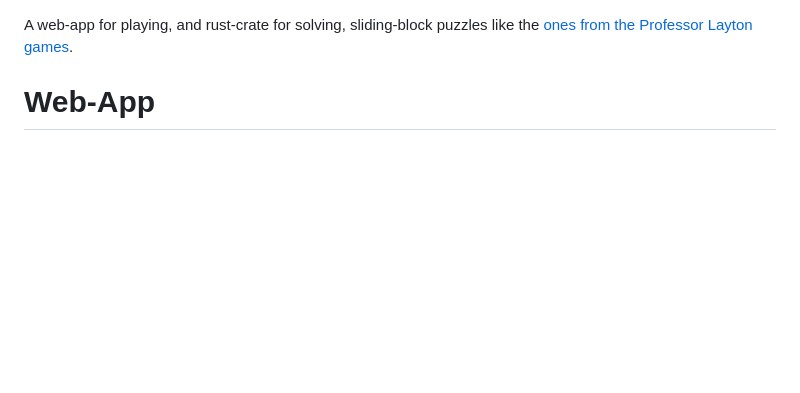
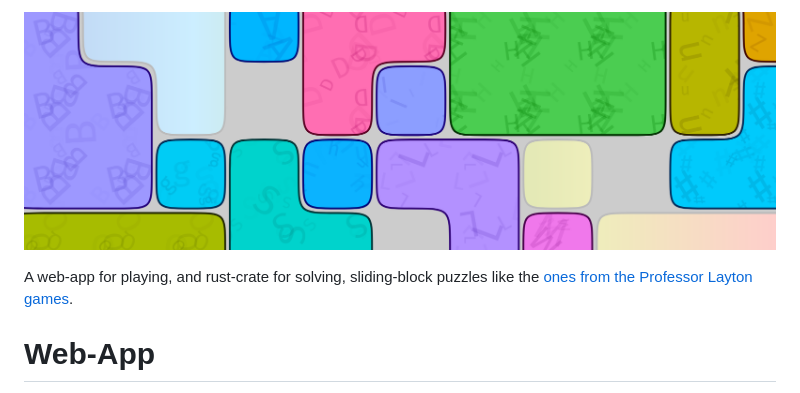
Before and after one commit to lumi-a/sliding-blocks, a Markdown page: README.md, the part around the change printed below. GitHub-like rendering; pictures changed too: banner.png (added); blank space fills up the shorter version.

Commit message:
Update SVG to use less CSS (futile), add banner to README

```diff
--- a/README.md
+++ b/README.md
@@ -1,3 +1,5 @@
+![Banner showing an example of a sliding-blocks-puzzle.](./banner.png)
+
 A web-app for playing, and rust-crate for solving, sliding-block puzzles like the [ones from the Professor Layton games](https://layton.fandom.com/wiki/Category:Sliding).
 
 # Web-App
```
Also changed, not shown: other parts of README.md (+0 -1 lines), 2 other files.
